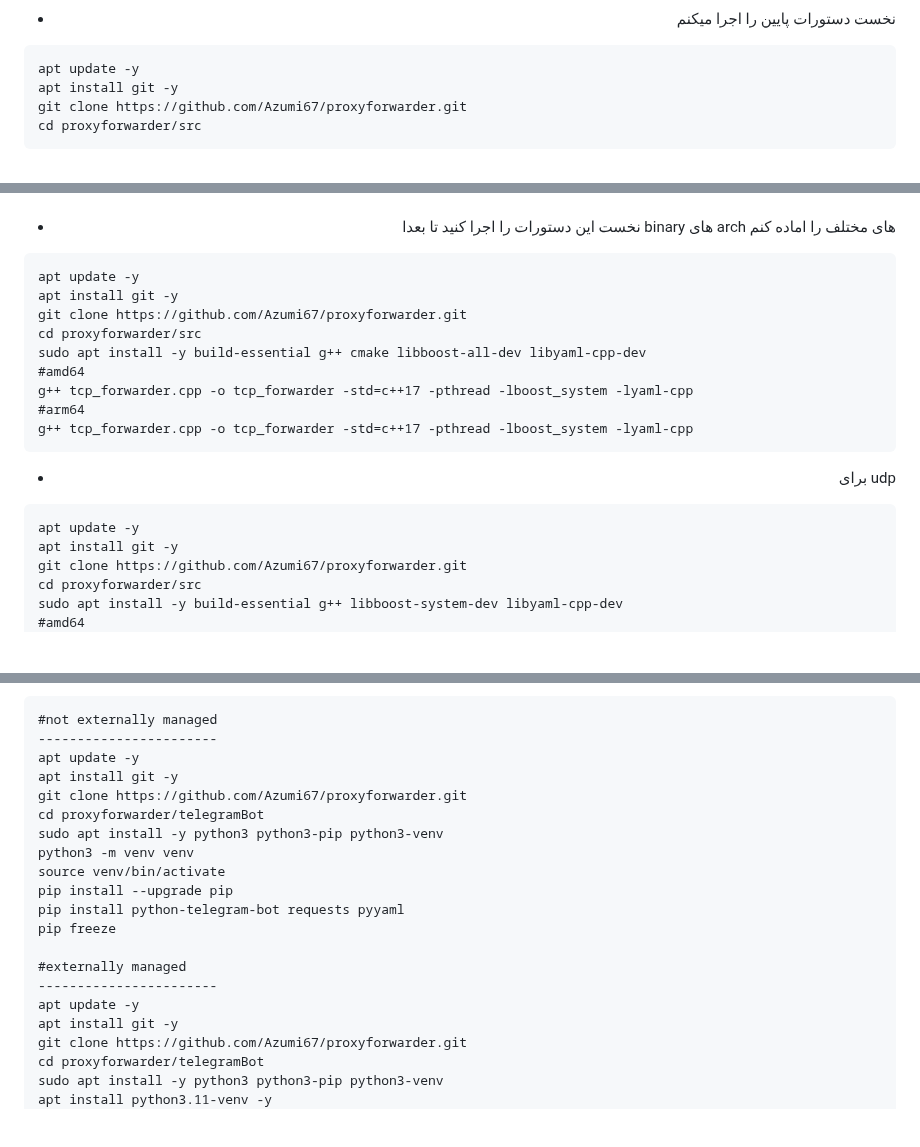
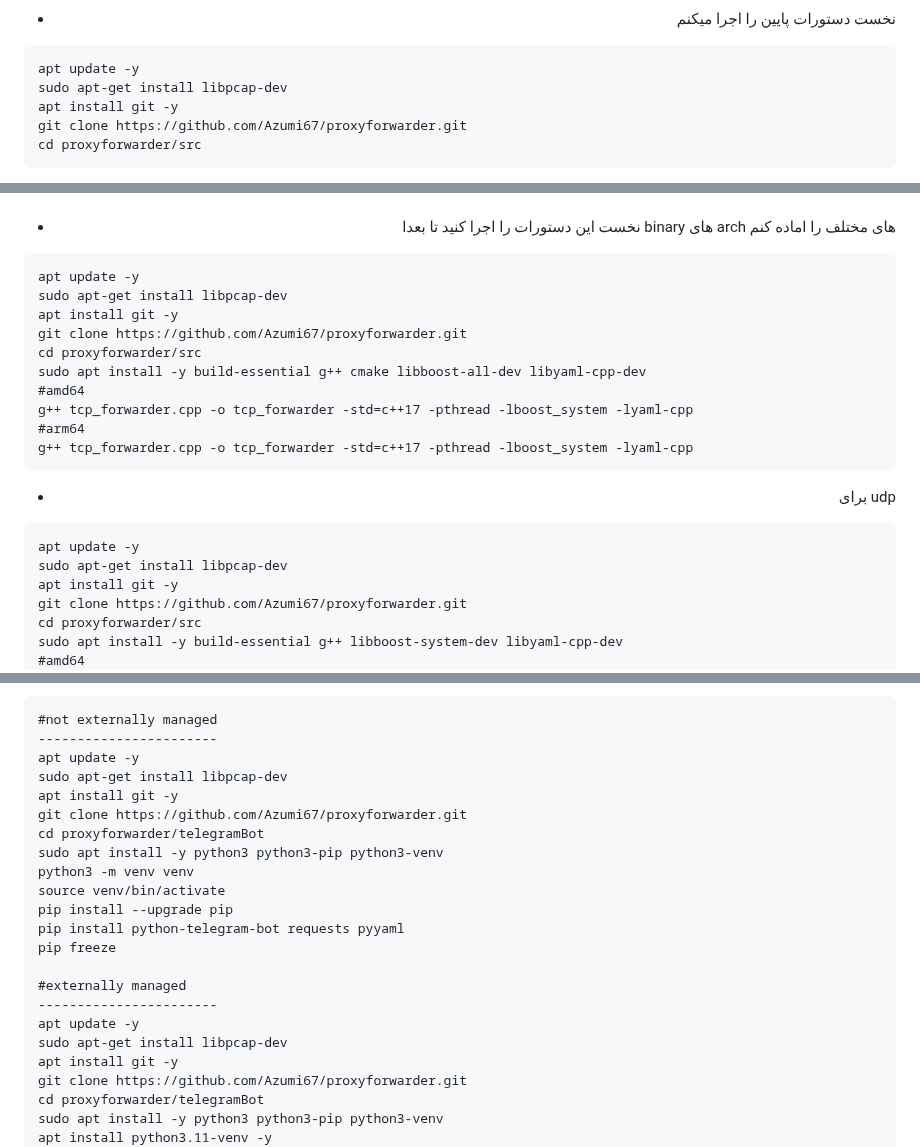
Before and after one commit to Azumi67/proxyforwarder, a Markdown page: README.md, 3 parts joined by grey strips. Rendered like a GitHub page; folded sections open; blank space fills up the shorter version.

````diff
--- a/README.md
+++ b/README.md
@@ -186,6 +186,7 @@ monitroing_port: 8080 # or whatever port you want
 
 ```
 apt update -y
+sudo apt-get install libpcap-dev
 apt install git -y
 git clone https://github.com/Azumi67/proxyforwarder.git
 cd proxyforwarder/src
@@ -287,6 +288,7 @@ sudo systemctl status udpforwarder.service
 
 ```
 apt update -y
+sudo apt-get install libpcap-dev
 apt install git -y
 git clone https://github.com/Azumi67/proxyforwarder.git
 cd proxyforwarder/src
@@ -304,6 +306,7 @@ g++ tcp_forwarder.cpp -o tcp_forwarder -std=c++17 -pthread -lboost_system -lyaml
 
 ```
 apt update -y
+sudo apt-get install libpcap-dev
 apt install git -y
 git clone https://github.com/Azumi67/proxyforwarder.git
 cd proxyforwarder/src
@@ -388,6 +391,7 @@ sudo sysctl -p
 #not externally managed
 -----------------------
 apt update -y
+sudo apt-get install libpcap-dev
 apt install git -y
 git clone https://github.com/Azumi67/proxyforwarder.git
 cd proxyforwarder/telegramBot
@@ -401,6 +405,7 @@ pip freeze
 #externally managed
 -----------------------
 apt update -y
+sudo apt-get install libpcap-dev
 apt install git -y
 git clone https://github.com/Azumi67/proxyforwarder.git
 cd proxyforwarder/telegramBot
````
